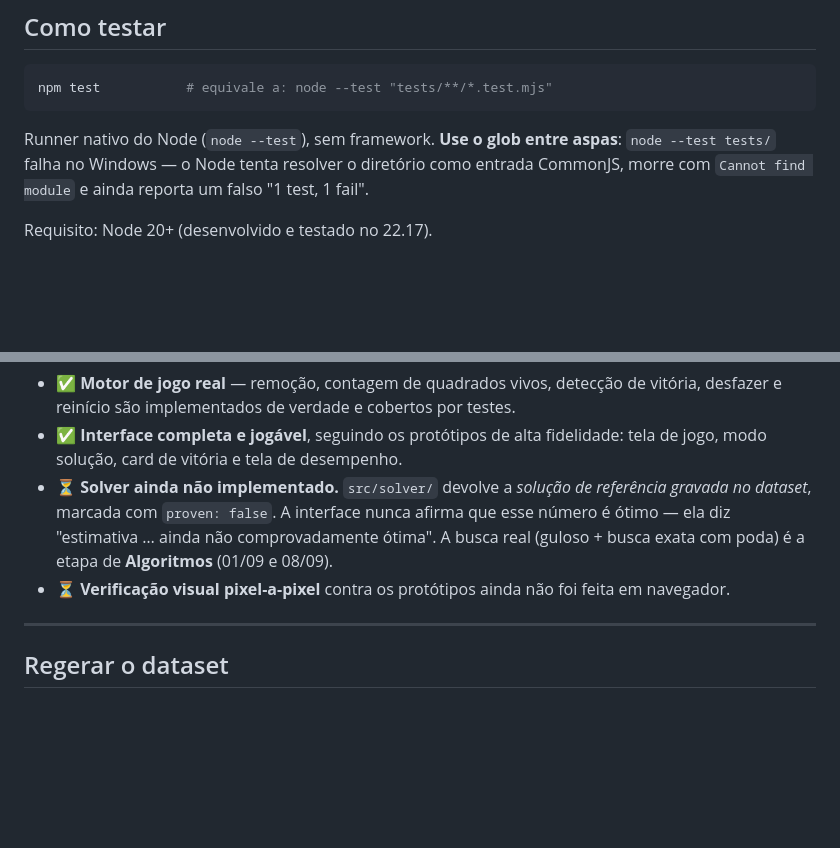
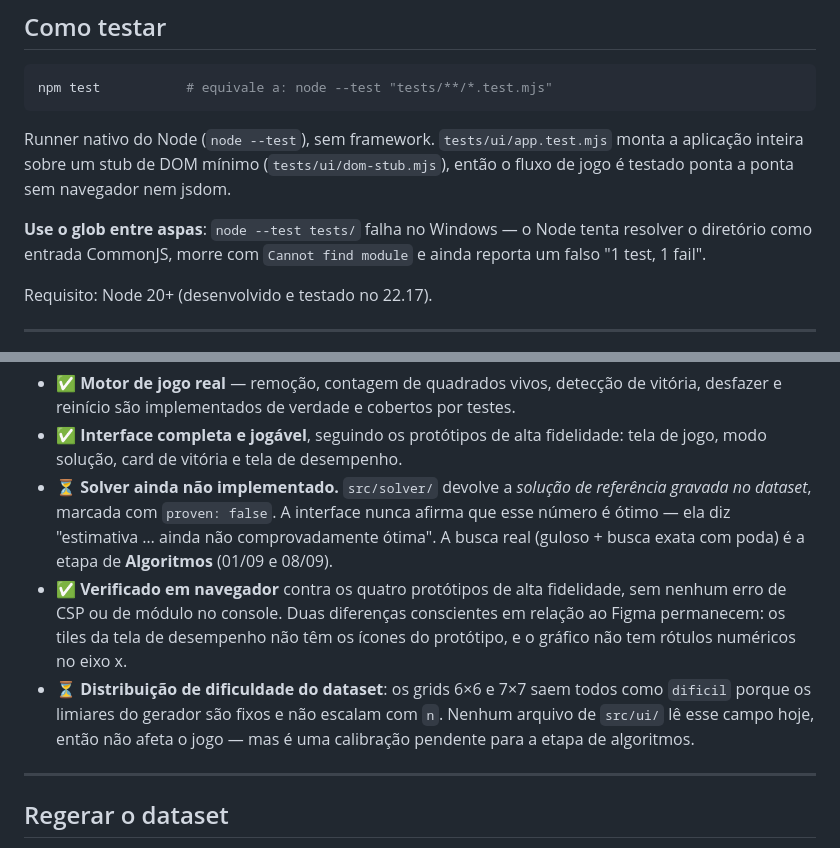
Before and after one commit to ThiagoSchulze/broken-grid, a Markdown page: README.md, 2 parts joined by grey strips. Drawn GitHub-style; blank space fills up the shorter version.

Commit message:
Atualiza o README apos a verificacao em navegador
Registra o que foi confirmado contra os quatro prototipos, as duas
divergencias visuais conscientes que sobraram (icones dos tiles e eixo x
do grafico) e a calibracao pendente da dificuldade do dataset. Descreve
tambem o teste de UI sobre stub de DOM.

````diff
--- a/README.md
+++ b/README.md
@@ -64,7 +64,11 @@ Depois é só abrir a URL que ele imprimir.
 npm test           # equivale a: node --test "tests/**/*.test.mjs"
 ```
 
-Runner nativo do Node (`node --test`), sem framework. **Use o glob entre aspas**:
+Runner nativo do Node (`node --test`), sem framework. `tests/ui/app.test.mjs` monta a
+aplicação inteira sobre um stub de DOM mínimo (`tests/ui/dom-stub.mjs`), então o fluxo
+de jogo é testado ponta a ponta sem navegador nem jsdom.
+
+**Use o glob entre aspas**:
 `node --test tests/` falha no Windows — o Node tenta resolver o diretório como
 entrada CommonJS, morre com `Cannot find module` e ainda reporta um falso
 "1 test, 1 fail".
@@ -147,8 +151,14 @@ Esta entrega é a etapa de **interface gráfica** (25/08) do cronograma da disci
   afirma que esse número é ótimo — ela diz "estimativa … ainda não comprovadamente
   ótima". A busca real (guloso + busca exata com poda) é a etapa de **Algoritmos**
   (01/09 e 08/09).
-- ⏳ **Verificação visual pixel-a-pixel** contra os protótipos ainda não foi feita em
-  navegador.
+- ✅ **Verificado em navegador** contra os quatro protótipos de alta fidelidade, sem
+  nenhum erro de CSP ou de módulo no console. Duas diferenças conscientes em relação
+  ao Figma permanecem: os tiles da tela de desempenho não têm os ícones do protótipo,
+  e o gráfico não tem rótulos numéricos no eixo x.
+- ⏳ **Distribuição de dificuldade do dataset**: os grids 6×6 e 7×7 saem todos como
+  `dificil` porque os limiares do gerador são fixos e não escalam com `n`. Nenhum
+  arquivo de `src/ui/` lê esse campo hoje, então não afeta o jogo — mas é uma
+  calibração pendente para a etapa de algoritmos.
 
 ---
 
````
